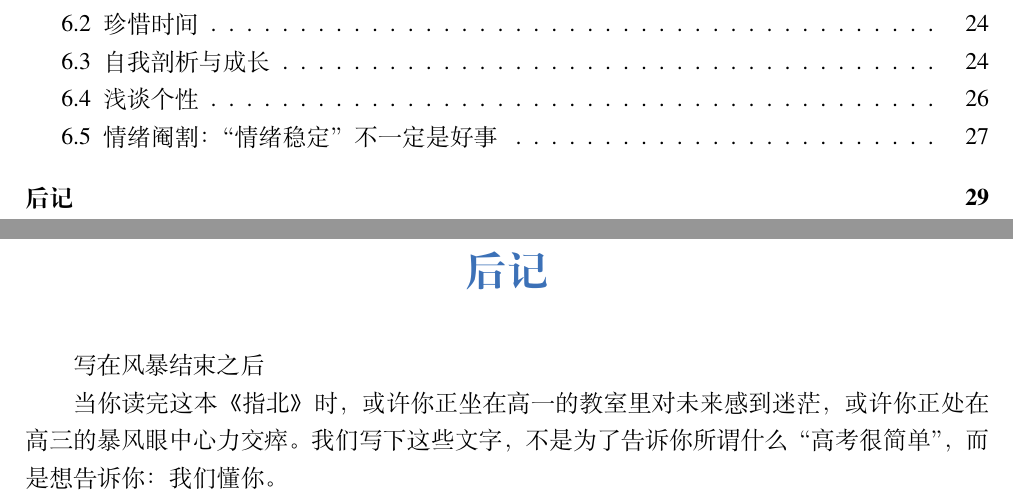
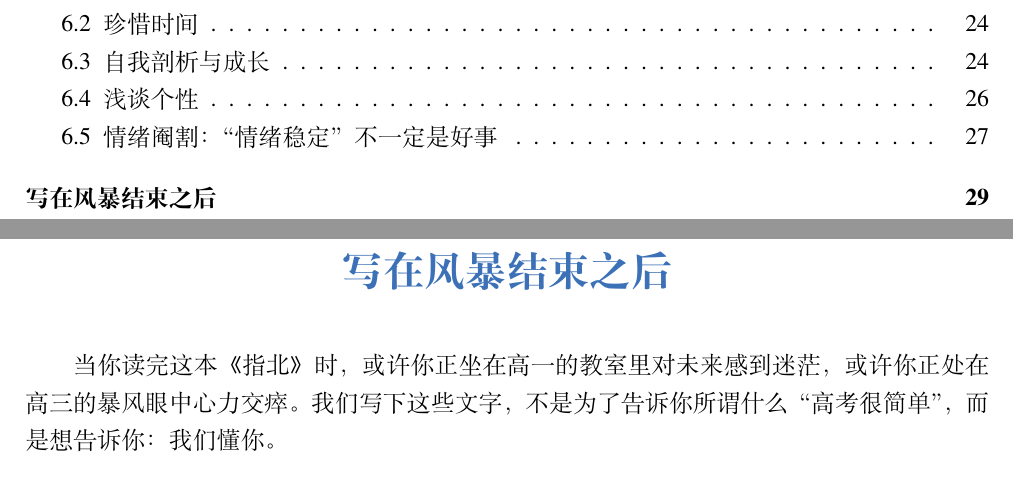
Before and after one commit to Rainnxy/survivewhyz, a LaTeX book (main.tex): two parts of pages 5 and 34 of 34, joined at a grey line, cut so that both start at the same text. Compiled offline with XeLaTeX; a missing font is replaced by an installed copy or a similar font.

Commit message:
修改了文件内容

```diff
--- a/main.tex
+++ b/main.tex
@@ -893,8 +880,7 @@ $$\Delta S \ge 0$$
 所谓以人为本，就是解放天性而不是压抑。接纳自己，是一个一生的课题。
 
 \backmatter
-\chapter{后记}
-写在风暴结束之后
+\chapter{写在风暴结束之后}
 
 当你读完这本《指北》时，或许你正坐在高一的教室里对未来感到迷茫，或许你正处在高三的暴风眼中心力交瘁。我们写下这些文字，不是为了告诉你所谓什么“高考很简单”，而是想告诉你：我们懂你。
 
```
Also changed, not shown: README.md, main.tex (13 more changed lines).
